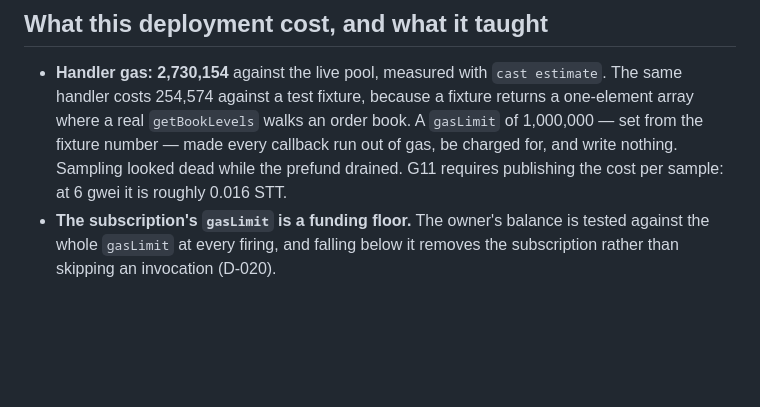
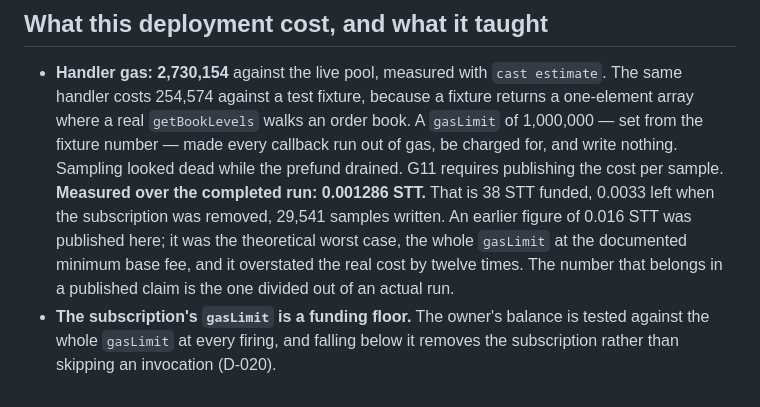
Before and after one commit to Dotman-Bei/Assize, a Markdown page: DEPLOYMENT.md, the part around the change. Drawn GitHub-style; blank space fills up the shorter version.

```diff
--- a/DEPLOYMENT.md
+++ b/DEPLOYMENT.md
@@ -84,7 +84,11 @@ deployed with `cast send` instead.
   costs 254,574 against a test fixture, because a fixture returns a one-element array where a real
   `getBookLevels` walks an order book. A `gasLimit` of 1,000,000 — set from the fixture number — made
   every callback run out of gas, be charged for, and write nothing. Sampling looked dead while the
-  prefund drained. G11 requires publishing the cost per sample: at 6 gwei it is roughly 0.016 STT.
+  prefund drained. G11 requires publishing the cost per sample. **Measured over the completed run:
+  0.001286 STT.** That is 38 STT funded, 0.0033 left when the subscription was removed, 29,541 samples
+  written. An earlier figure of 0.016 STT was published here; it was the theoretical worst case, the
+  whole `gasLimit` at the documented minimum base fee, and it overstated the real cost by twelve
+  times. The number that belongs in a published claim is the one divided out of an actual run.
 - **The subscription's `gasLimit` is a funding floor.** The owner's balance is tested against the
   whole `gasLimit` at every firing, and falling below it removes the subscription rather than
   skipping an invocation (D-020).
```
Also changed, not shown: DECISIONS.md (+32 -1 lines), docs/phase.md (+3 -1 lines).
